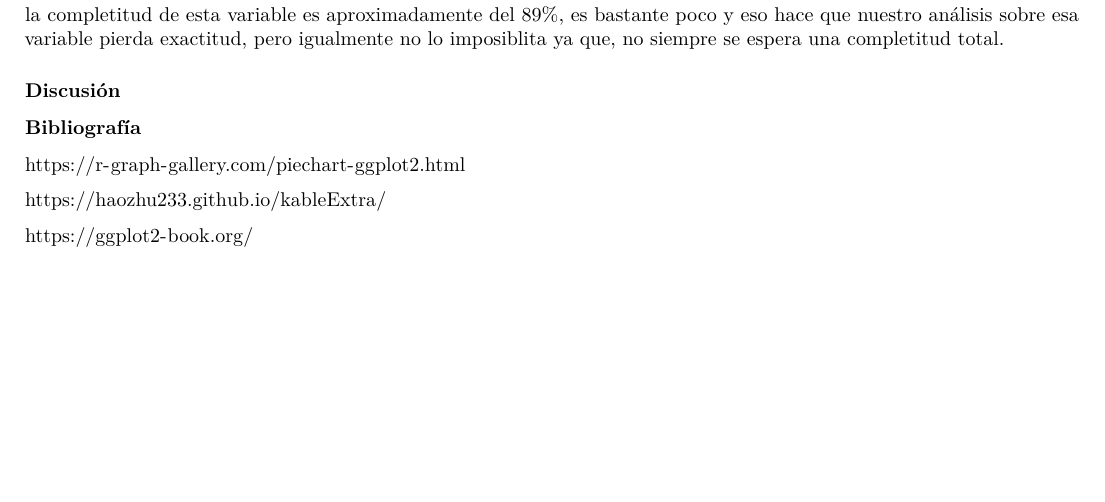
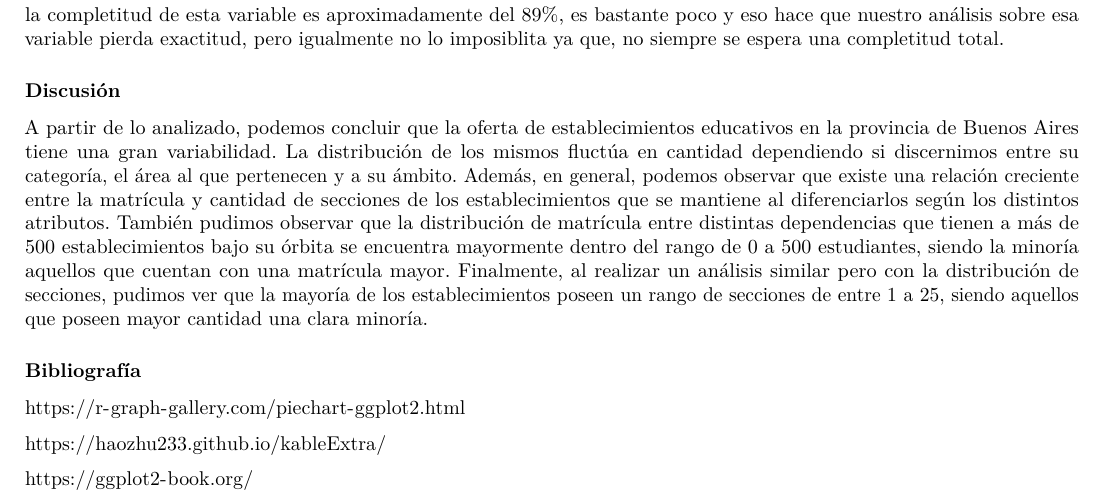
Before and after one commit to micaocampo/TP1_labo, an R Markdown document (Grupo_7.Rmd): part of page 6 of 6, cut so that both start at the same text, the shorter picture padded with empty space. Rendered offline with R 4.5, knitr and Pandoc, then LaTeX, with nearby package versions; some code elsewhere in the file could not run offline.

Commit message:
Update Grupo_7.Rmd

```diff
--- a/Grupo_7.Rmd
+++ b/Grupo_7.Rmd
@@ -396,7 +396,7 @@ la completitud de esta variable es aproximadamente del 89%, es bastante poco y e
 
 
 ### Discusión
-
+A partir de lo analizado, podemos concluir que la oferta de establecimientos educativos en la provincia de Buenos Aires tiene una gran variabilidad. La distribución de los mismos fluctúa en cantidad dependiendo si discernimos entre su categoría, el área al que pertenecen y a su ámbito. Además, en general, podemos observar que existe una relación creciente entre la matrícula y cantidad de secciones de los establecimientos que se mantiene al diferenciarlos según los distintos atributos. También pudimos observar que la distribución de matrícula entre distintas dependencias que tienen a más de 500 establecimientos bajo su órbita se encuentra mayormente dentro del rango de 0 a 500 estudiantes, siendo la minoría aquellos que cuentan con una matrícula mayor. Finalmente, al realizar un análisis similar pero con la distribución de secciones, pudimos ver que la mayoría de los establecimientos poseen un rango de secciones de entre 1 a 25, siendo aquellos que poseen mayor cantidad una clara minoría.
 
 
 ### Bibliografía
```
